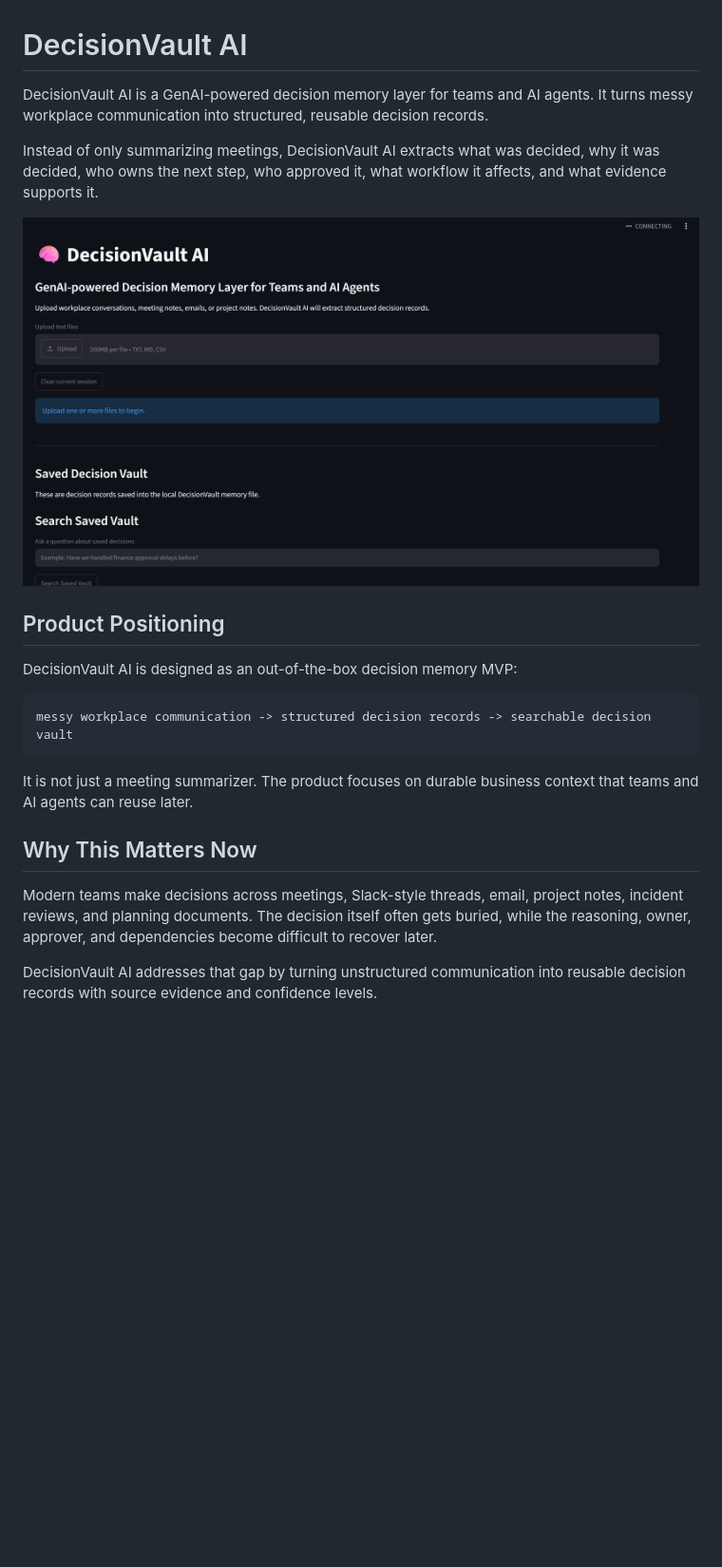
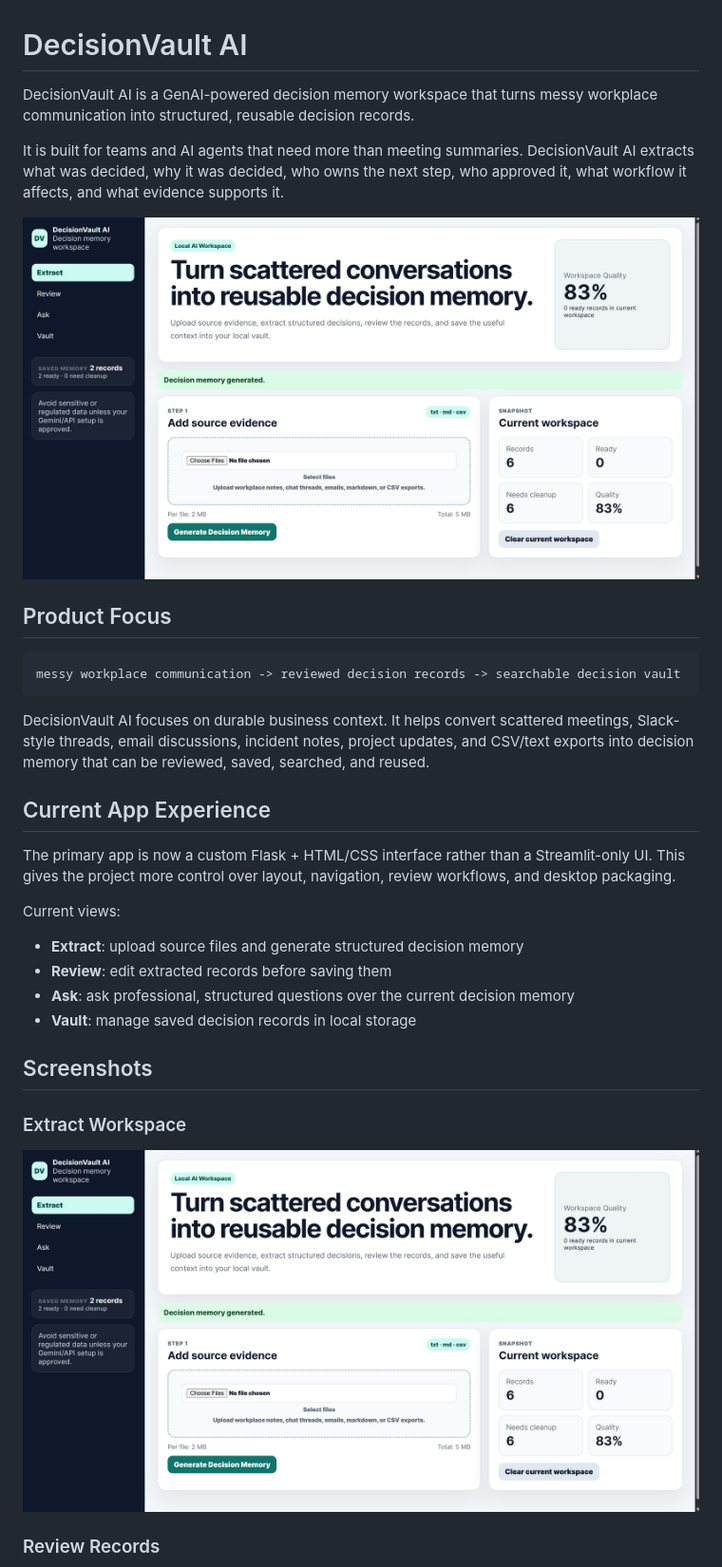
Before and after one commit to chandra23225/DecisionVault_AI, a Markdown page: README.md, the part around one of its changes. Shown at 95% size. GitHub-like rendering; pictures changed too: assets/decisionvault-flask-extract.jpg (added); blank space fills up the shorter version.

````diff
--- a/README.md
+++ b/README.md
@@ -1,23 +1,35 @@
 # DecisionVault AI
 
-DecisionVault AI is a GenAI-powered decision memory layer for teams and AI agents. It turns messy workplace communication into structured, reusable decision records.
+DecisionVault AI is a GenAI-powered decision memory workspace that turns messy workplace communication into structured, reusable decision records.
 
-Instead of only summarizing meetings, DecisionVault AI extracts what was decided, why it was decided, who owns the next step, who approved it, what workflow it affects, and what evidence supports it.
+It is built for teams and AI agents that need more than meeting summaries. DecisionVault AI extracts what was decided, why it was decided, who owns the next step, who approved it, what workflow it affects, and what evidence supports it.
 
-![DecisionVault AI overview](assets/decisionvault-overview.jpg)
+![DecisionVault AI extract workspace](assets/decisionvault-flask-extract.jpg)
 
-## Product Positioning
-
-DecisionVault AI is designed as an out-of-the-box decision memory MVP:
+## Product Focus
 
 ```text
-messy workplace communication -> structured decision records -> searchable decision vault
+messy workplace communication -> reviewed decision records -> searchable decision vault
 ```
 
-It is not just a meeting summarizer. The product focuses on durable business context that teams and AI agents can reuse later.
+DecisionVault AI focuses on durable business context. It helps convert scattered meetings, Slack-style threads, email discussions, incident notes, project updates, and CSV/text exports into decision memory that can be reviewed, saved, searched, and reused.
 
-## Why This Matters Now
+## Current App Experience
 
-Modern teams make decisions across meetings, Slack-style threads, email, project notes, incident reviews, and planning documents. The decision itself often gets buried, while the reasoning, owner, approver, and dependencies become difficult to recover later.
+The primary app is now a custom Flask + HTML/CSS interface rather than a Streamlit-only UI. This gives the project more control over layout, navigation, review workflows, and desktop packaging.
 
-DecisionVault AI addresses that gap by turning unstructured communication into reusable decision records with source evidence and confidence levels.
+Current views:
+
+- **Extract**: upload source files and generate structured decision memory
+- **Review**: edit extracted records before saving them
+- **Ask**: ask professional, structured questions over the current decision memory
+- **Vault**: manage saved decision records in local storage
+
+## Screenshots
+
+### Extract Workspace
+
+![DecisionVault AI extract workspace](assets/decisionvault-flask-extract.jpg)
+
+### Review Records
+
````
Also changed, not shown: other parts of README.md (+72 -93 lines), assets/decisionvault-flask-ask.jpg (added), assets/decisionvault-flask-review.jpg (added), assets/decisionvault-flask-vault.jpg (added).
